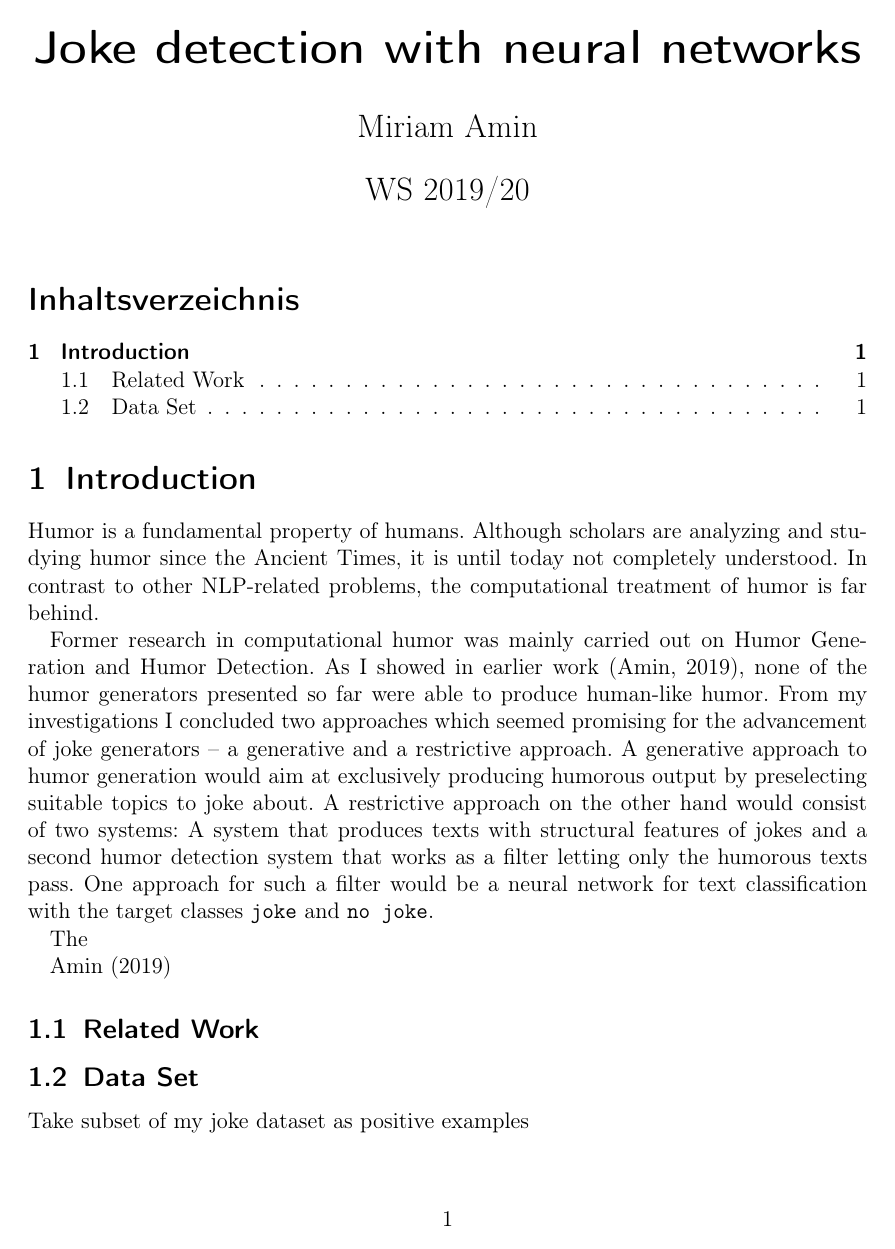
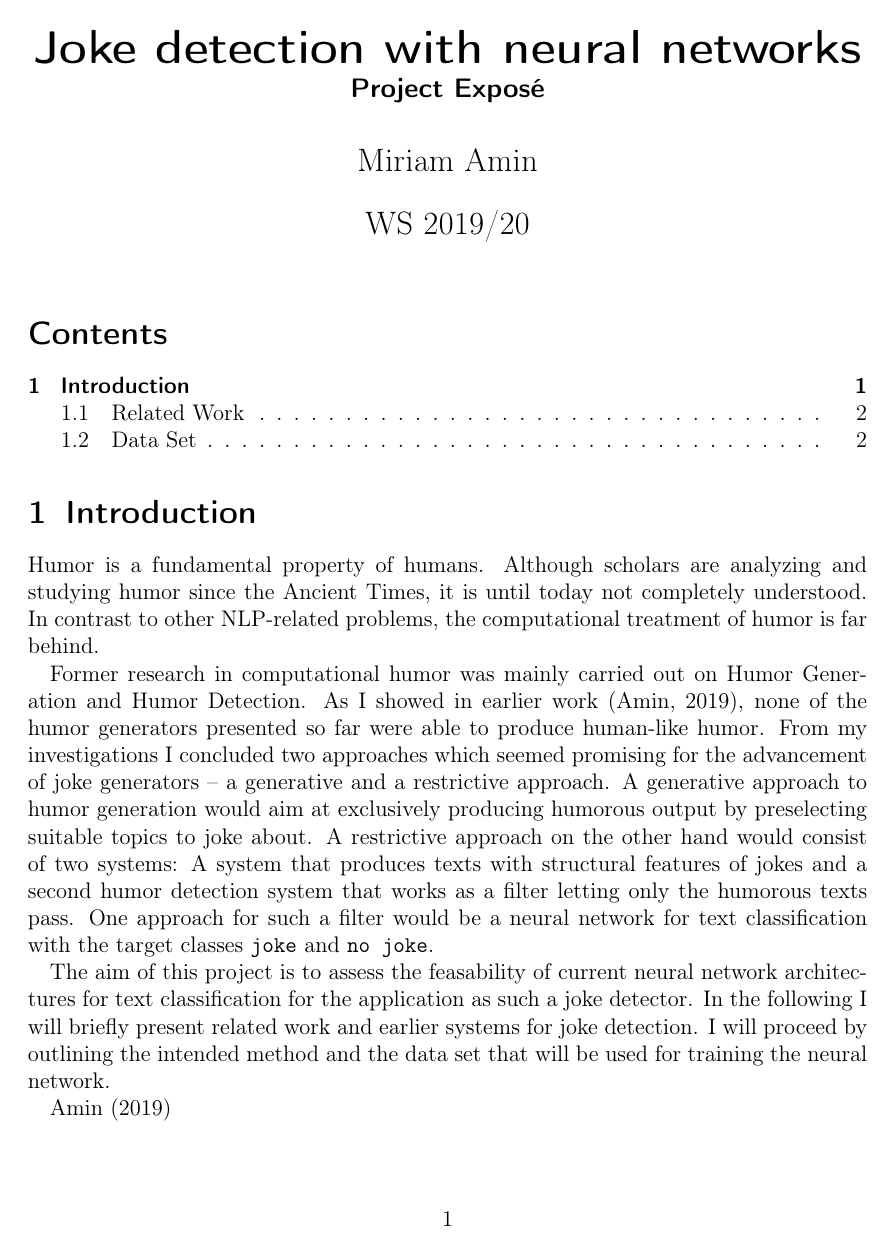
Before and after one commit to miriamin/joke-detection, a LaTeX document (expose/humor-detection-expose.tex): page 1 of 2. Compiled offline with pdfLaTeX.

Commit message:
change doc language to english

```diff
--- a/expose/humor-detection-expose.tex
+++ b/expose/humor-detection-expose.tex
@@ -1,11 +1,13 @@
 \documentclass[12pt]{scrartcl}
 \usepackage[utf8]{inputenc}
 \usepackage[T1]{fontenc}
-\usepackage[ngerman]{babel}
+\usepackage[english]{babel}
 \usepackage{amsmath}
 \usepackage[round]{natbib} %More control for citations, adding BiBTeX compatibility.
 
-\title{Joke detection with neural networks}
+\title{%
+	Joke detection with neural networks \\
+	\large Project Exposé}
 \author{Miriam Amin}
 \date{WS 2019/20}
 
@@ -20,7 +22,7 @@ Humor is a fundamental property of humans. Although scholars are analyzing and s
 Former research in computational humor was mainly carried out on Humor Generation and Humor Detection. As I showed in earlier work \citep{aminComputationalHumorAutomatic2019}, none of the humor generators presented so far were able to produce human-like humor. From my investigations I concluded two approaches which seemed promising for the advancement of joke generators -- a generative and a restrictive approach. A generative approach to humor generation would aim at exclusively producing humorous output by preselecting suitable topics to joke about. A restrictive approach on the other hand would consist of two systems: A system that produces texts with structural features of jokes and a second humor detection system that works as a filter letting only the humorous texts pass.
 One approach for such a filter would be a neural network for text classification with the target classes \texttt{joke} and \texttt{no joke}.
 
-The
+The aim of this project is to assess the feasability of current neural network architectures for text classification for the application as such a joke detector. In the following I will briefly present related work and earlier systems for joke detection. I will proceed by outlining the intended method and the data set that will be used for training the neural network.
 
 
  \cite{aminComputationalHumorAutomatic2019}
```
Also changed, not shown: expose/humor-detection-expose.pdf.
